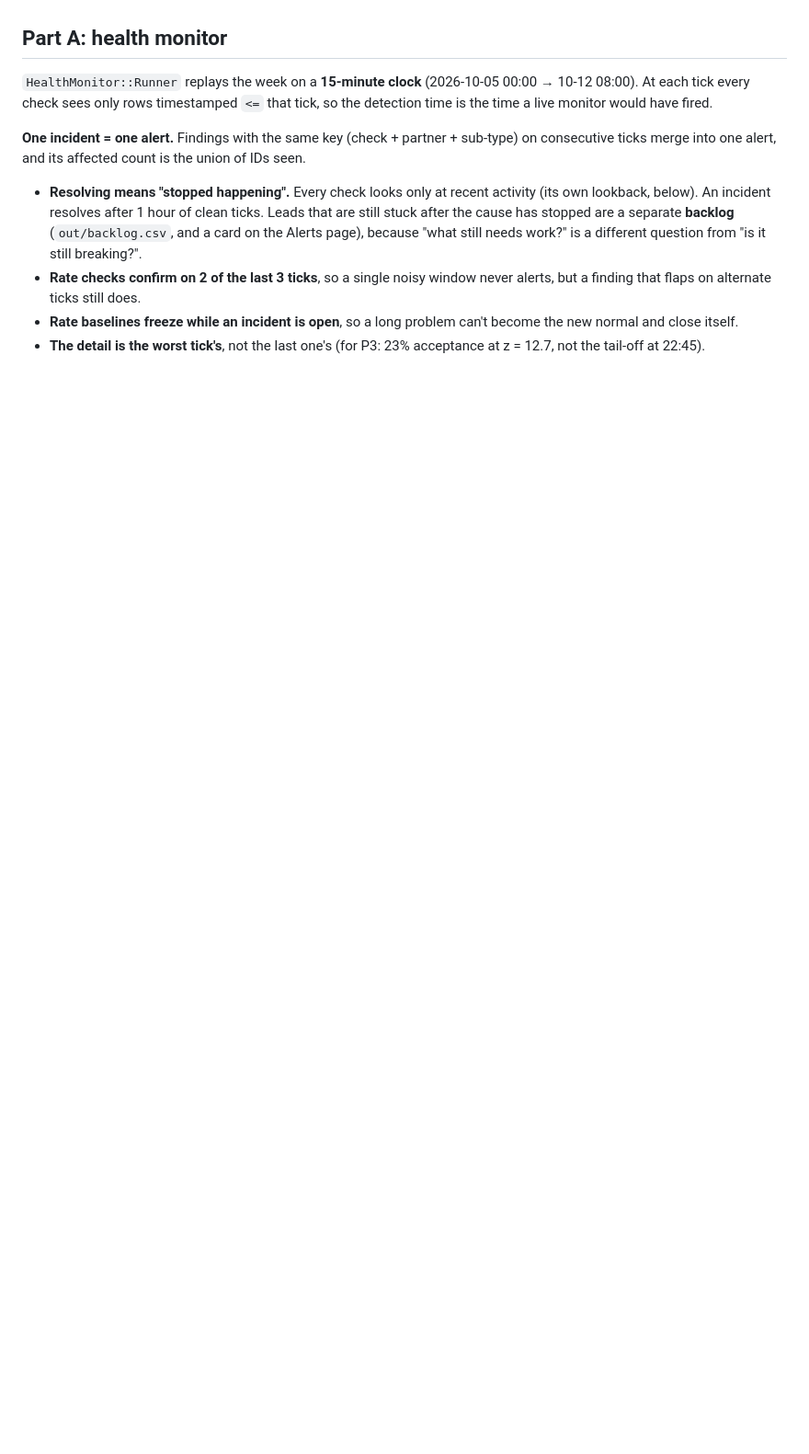
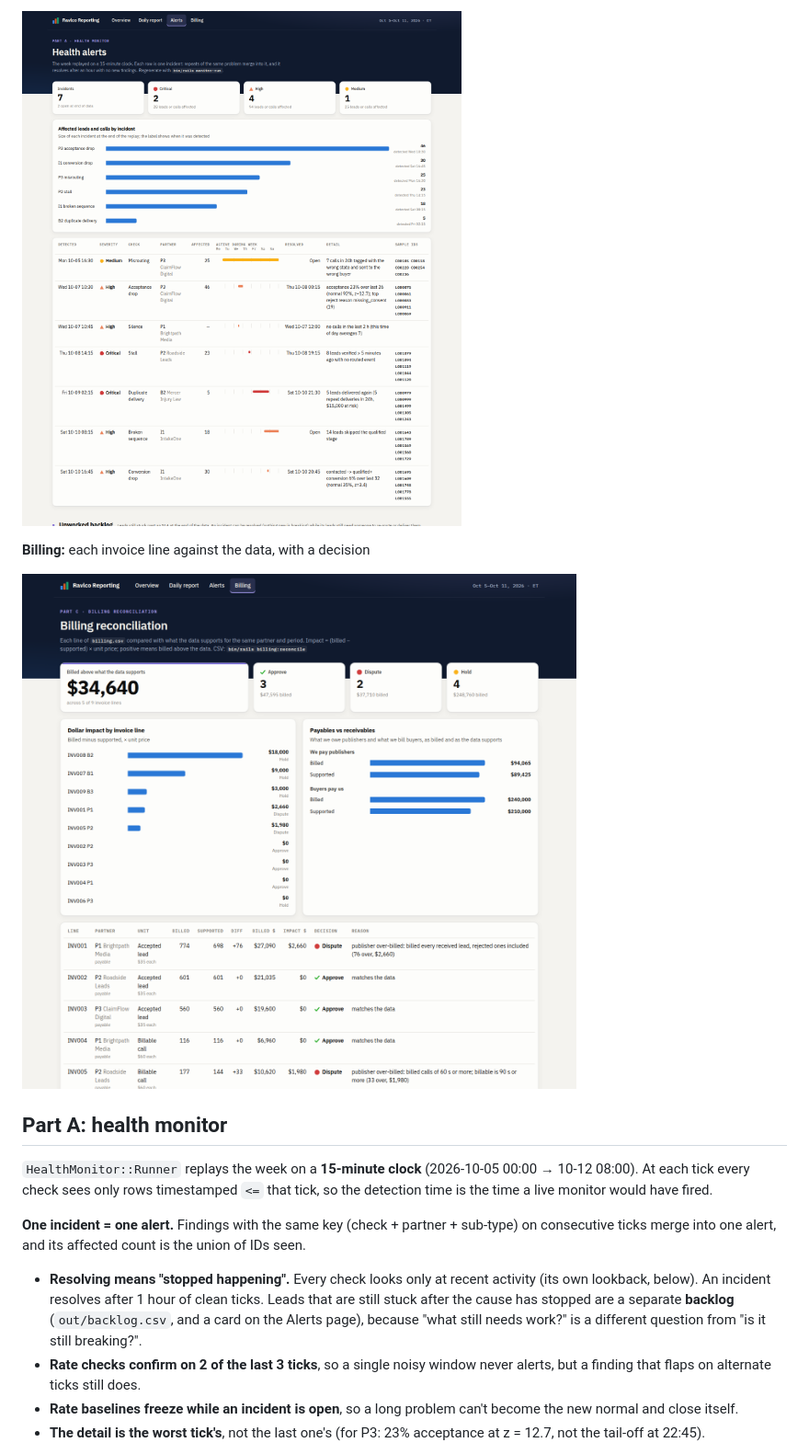
Before and after one commit to shakeelsiddcoc/pipeline-and-reporting, a Markdown page: README.md, the part around one of its changes. Shown at 92% size. Drawn GitHub-style; pictures changed too: docs/screenshots/alerts.png (added), docs/screenshots/billing.png (added); blank space fills up the shorter version.

Commit message:
README: prerequisites, labelled run commands, UI screenshots

```diff
--- a/README.md
+++ b/README.md
@@ -29,3 +61,8 @@ never by color alone. The palette was checked for colorblind safety in light and
+![Alerts](docs/screenshots/alerts.png)
+
+**Billing:** each invoice line against the data, with a decision
+
+![Billing](docs/screenshots/billing.png)
 
 ## Part A: health monitor
 
```
Also changed, not shown: other parts of README.md (+45 -13 lines), docs/screenshots/daily-report.png (added), docs/screenshots/overview.png (added).
